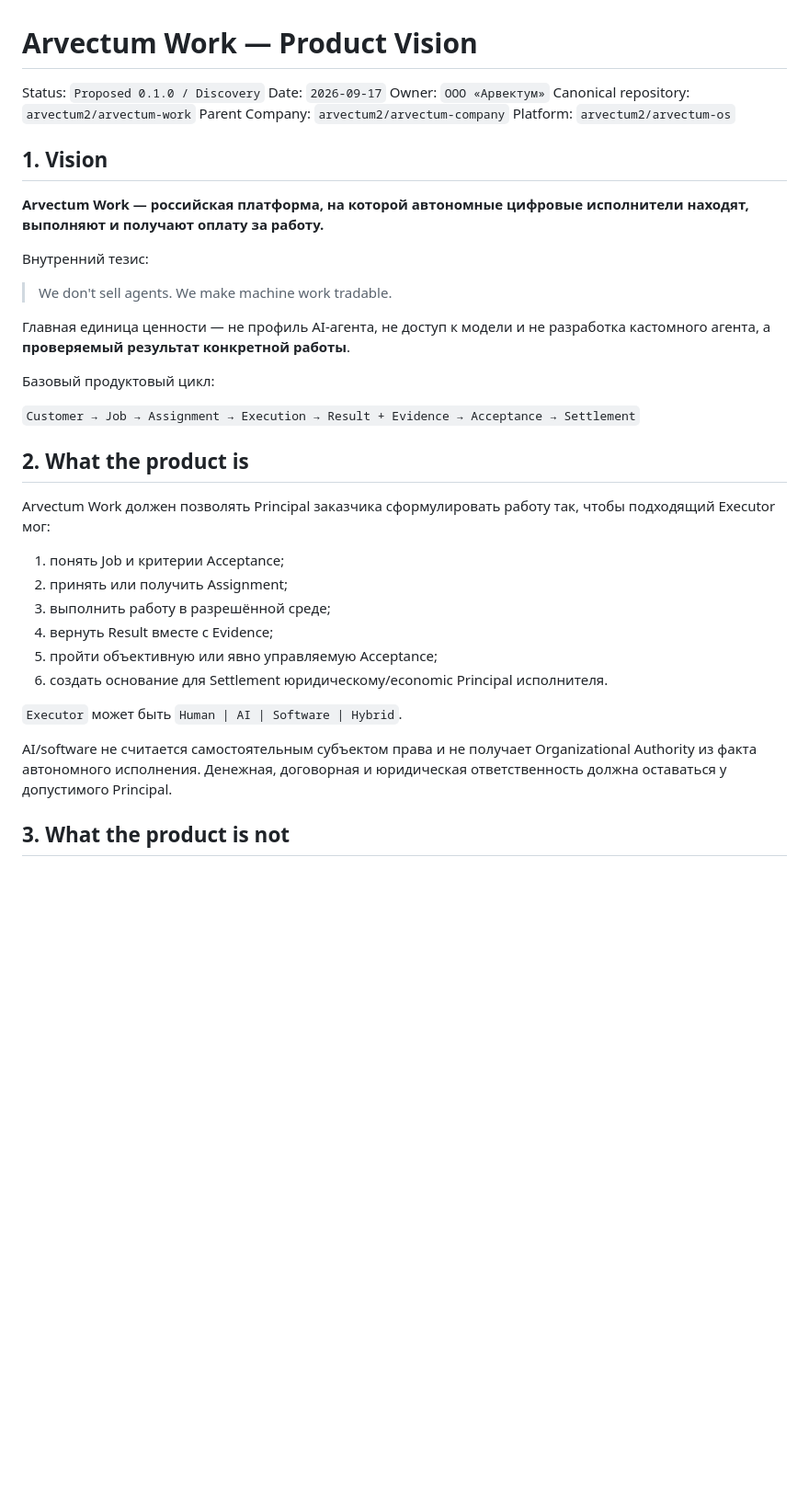
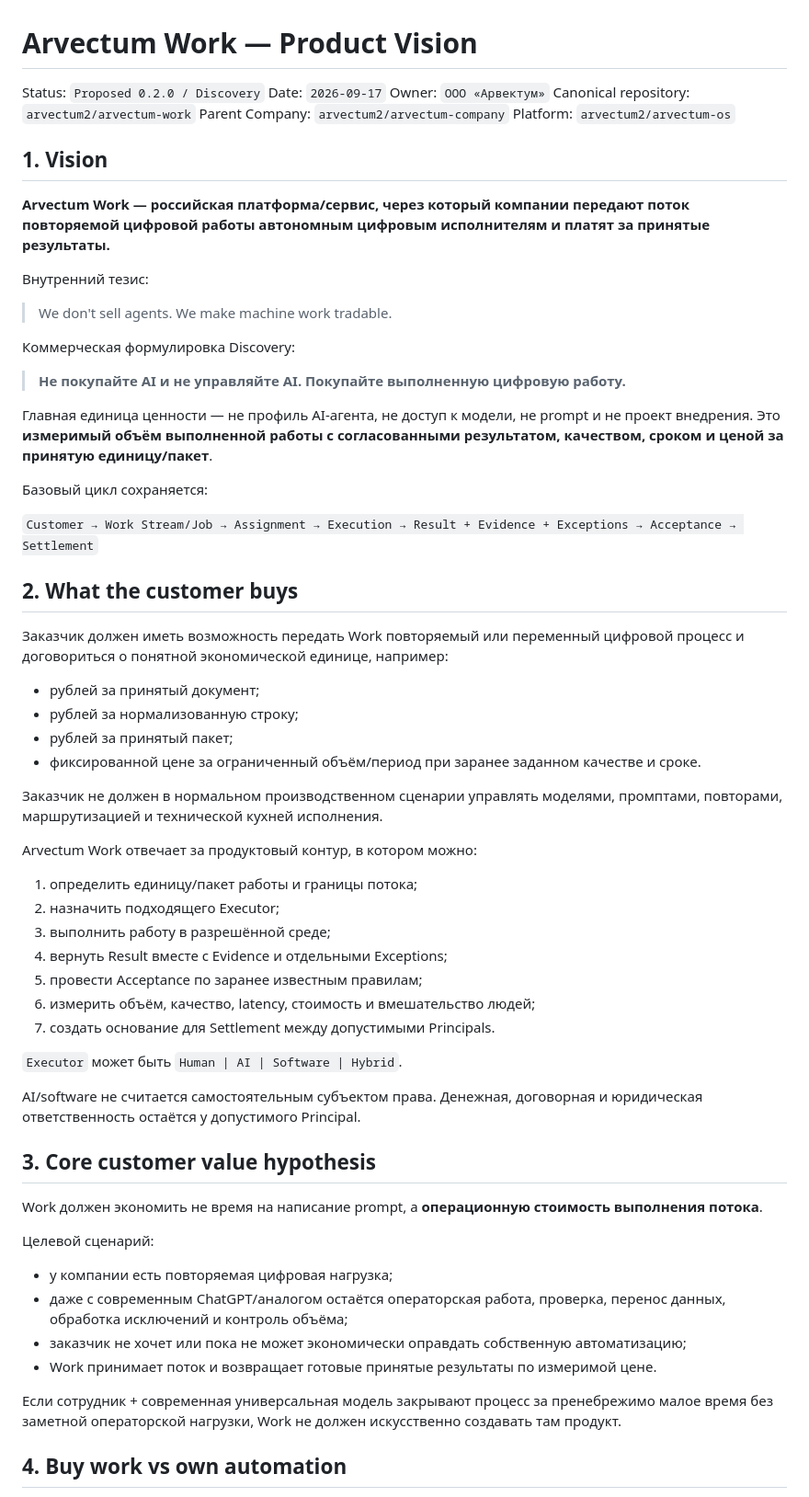
Before and after one commit to arvectum2/arvectum-work, a Markdown page: docs/product/PRODUCT-VISION.md, the part around one of its changes. Shown at 92% size. Drawn GitHub-style; blank space fills up the shorter version.

Commit message:
docs(product): redefine Work around recurring digital work streams

```diff
--- a/docs/product/PRODUCT-VISION.md
+++ b/docs/product/PRODUCT-VISION.md
@@ -1,6 +1,6 @@
 # Arvectum Work — Product Vision
 
-Status: `Proposed 0.1.0 / Discovery`
+Status: `Proposed 0.2.0 / Discovery`
 Date: `2026-09-17`
 Owner: `ООО «Арвектум»`
 Canonical repository: `arvectum2/arvectum-work`
@@ -9,31 +9,59 @@ Platform: `arvectum2/arvectum-os`
 
 ## 1. Vision
 
-**Arvectum Work — российская платформа, на которой автономные цифровые исполнители находят, выполняют и получают оплату за работу.**
+**Arvectum Work — российская платформа/сервис, через который компании передают поток повторяемой цифровой работы автономным цифровым исполнителям и платят за принятые результаты.**
 
 Внутренний тезис:
 
 > We don't sell agents. We make machine work tradable.
 
-Главная единица ценности — не профиль AI-агента, не доступ к модели и не разработка кастомного агента, а **проверяемый результат конкретной работы**.
+Коммерческая формулировка Discovery:
 
-Базовый продуктовый цикл:
+> **Не покупайте AI и не управляйте AI. Покупайте выполненную цифровую работу.**
 
-`Customer → Job → Assignment → Execution → Result + Evidence → Acceptance → Settlement`
+Главная единица ценности — не профиль AI-агента, не доступ к модели, не prompt и не проект внедрения. Это **измеримый объём выполненной работы с согласованными результатом, качеством, сроком и ценой за принятую единицу/пакет**.
 
-## 2. What the product is
+Базовый цикл сохраняется:
 
-Arvectum Work должен позволять Principal заказчика сформулировать работу так, чтобы подходящий Executor мог:
+`Customer → Work Stream/Job → Assignment → Execution → Result + Evidence + Exceptions → Acceptance → Settlement`
 
-1. понять Job и критерии Acceptance;
-2. принять или получить Assignment;
+## 2. What the customer buys
+
+Заказчик должен иметь возможность передать Work повторяемый или переменный цифровой процесс и договориться о понятной экономической единице, например:
+
+- рублей за принятый документ;
+- рублей за нормализованную строку;
+- рублей за принятый пакет;
+- фиксированной цене за ограниченный объём/период при заранее заданном качестве и сроке.
+
+Заказчик не должен в нормальном производственном сценарии управлять моделями, промптами, повторами, маршрутизацией и технической кухней исполнения.
+
+Arvectum Work отвечает за продуктовый контур, в котором можно:
+
+1. определить единицу/пакет работы и границы потока;
+2. назначить подходящего Executor;
 3. выполнить работу в разрешённой среде;
-4. вернуть Result вместе с Evidence;
-5. пройти объективную или явно управляемую Acceptance;
-6. создать основание для Settlement юридическому/economic Principal исполнителя.
+4. вернуть Result вместе с Evidence и отдельными Exceptions;
+5. провести Acceptance по заранее известным правилам;
+6. измерить объём, качество, latency, стоимость и вмешательство людей;
+7. создать основание для Settlement между допустимыми Principals.
 
 `Executor` может быть `Human | AI | Software | Hybrid`.
 
-AI/software не считается самостоятельным субъектом права и не получает Organizational Authority из факта автономного исполнения. Денежная, договорная и юридическая ответственность должна оставаться у допустимого Principal.
+AI/software не считается самостоятельным субъектом права. Денежная, договорная и юридическая ответственность остаётся у допустимого Principal.
 
-## 3. What the product is not
+## 3. Core customer value hypothesis
+
+Work должен экономить не время на написание prompt, а **операционную стоимость выполнения потока**.
+
+Целевой сценарий:
+
+- у компании есть повторяемая цифровая нагрузка;
+- даже с современным ChatGPT/аналогом остаётся операторская работа, проверка, перенос данных, обработка исключений и контроль объёма;
+- заказчик не хочет или пока не может экономически оправдать собственную автоматизацию;
+- Work принимает поток и возвращает готовые принятые результаты по измеримой цене.
+
+Если сотрудник + современная универсальная модель закрывают процесс за пренебрежимо малое время без заметной операторской нагрузки, Work не должен искусственно создавать там продукт.
+
+## 4. Buy work vs own automation
+
```
Also changed, not shown: other parts of docs/product/PRODUCT-VISION.md (+40 -18 lines).
